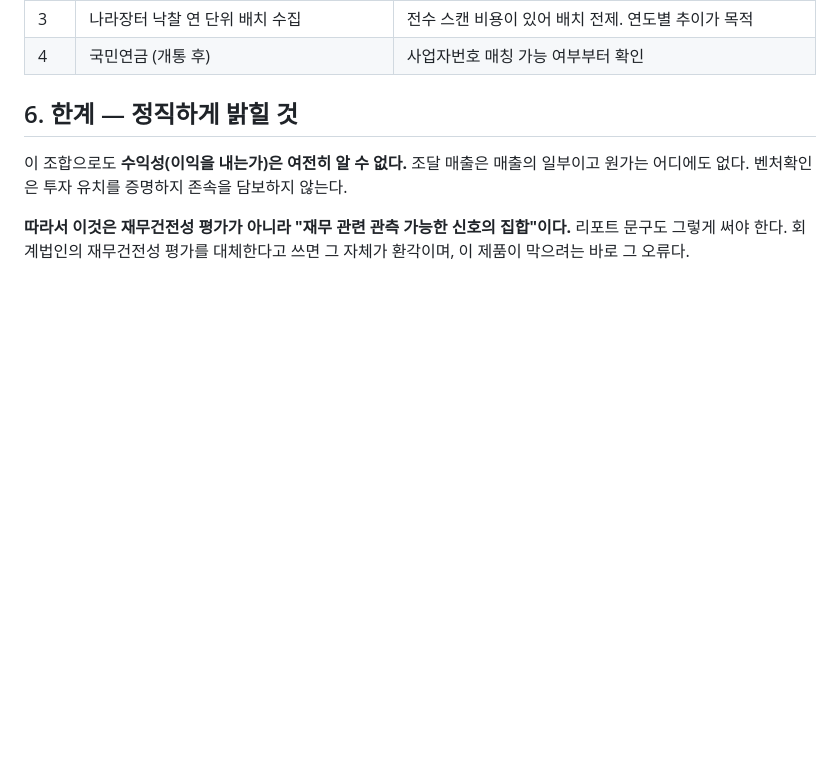
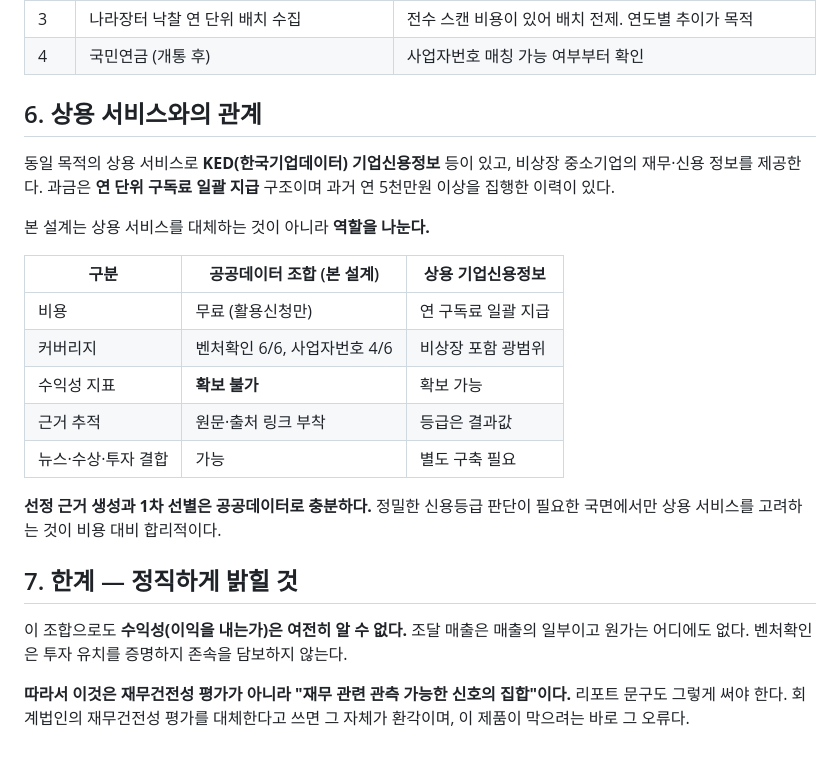
Before and after one commit to bcchung81/businessTrace, a Markdown page: docs/2026-08-28-financial-signals.md, the part around the change. Drawn GitHub-style; blank space fills up the shorter version.

```diff
--- a/docs/2026-08-28-financial-signals.md
+++ b/docs/2026-08-28-financial-signals.md
@@ -121,7 +121,23 @@
 | 3 | 나라장터 낙찰 연 단위 배치 수집 | 전수 스캔 비용이 있어 배치 전제. 연도별 추이가 목적 |
 | 4 | 국민연금 (개통 후) | 사업자번호 매칭 가능 여부부터 확인 |
 
-## 6. 한계 — 정직하게 밝힐 것
+## 6. 상용 서비스와의 관계
+
+동일 목적의 상용 서비스로 **KED(한국기업데이터) 기업신용정보** 등이 있고, 비상장 중소기업의 재무·신용 정보를 제공한다. 과금은 **연 단위 구독료 일괄 지급** 구조이며 과거 연 5천만원 이상을 집행한 이력이 있다.
+
+본 설계는 상용 서비스를 대체하는 것이 아니라 **역할을 나눈다.**
+
+| 구분 | 공공데이터 조합 (본 설계) | 상용 기업신용정보 |
+|---|---|---|
+| 비용 | 무료 (활용신청만) | 연 구독료 일괄 지급 |
+| 커버리지 | 벤처확인 6/6, 사업자번호 4/6 | 비상장 포함 광범위 |
+| 수익성 지표 | **확보 불가** | 확보 가능 |
+| 근거 추적 | 원문·출처 링크 부착 | 등급은 결과값 |
+| 뉴스·수상·투자 결합 | 가능 | 별도 구축 필요 |
+
+**선정 근거 생성과 1차 선별은 공공데이터로 충분하다.** 정밀한 신용등급 판단이 필요한 국면에서만 상용 서비스를 고려하는 것이 비용 대비 합리적이다.
+
+## 7. 한계 — 정직하게 밝힐 것
 
 이 조합으로도 **수익성(이익을 내는가)은 여전히 알 수 없다.** 조달 매출은 매출의 일부이고 원가는 어디에도 없다. 벤처확인은 투자 유치를 증명하지 존속을 담보하지 않는다.
 
```
Also changed, not shown: docs/2026-08-28-consulting-brief.md (+23 -2 lines).
